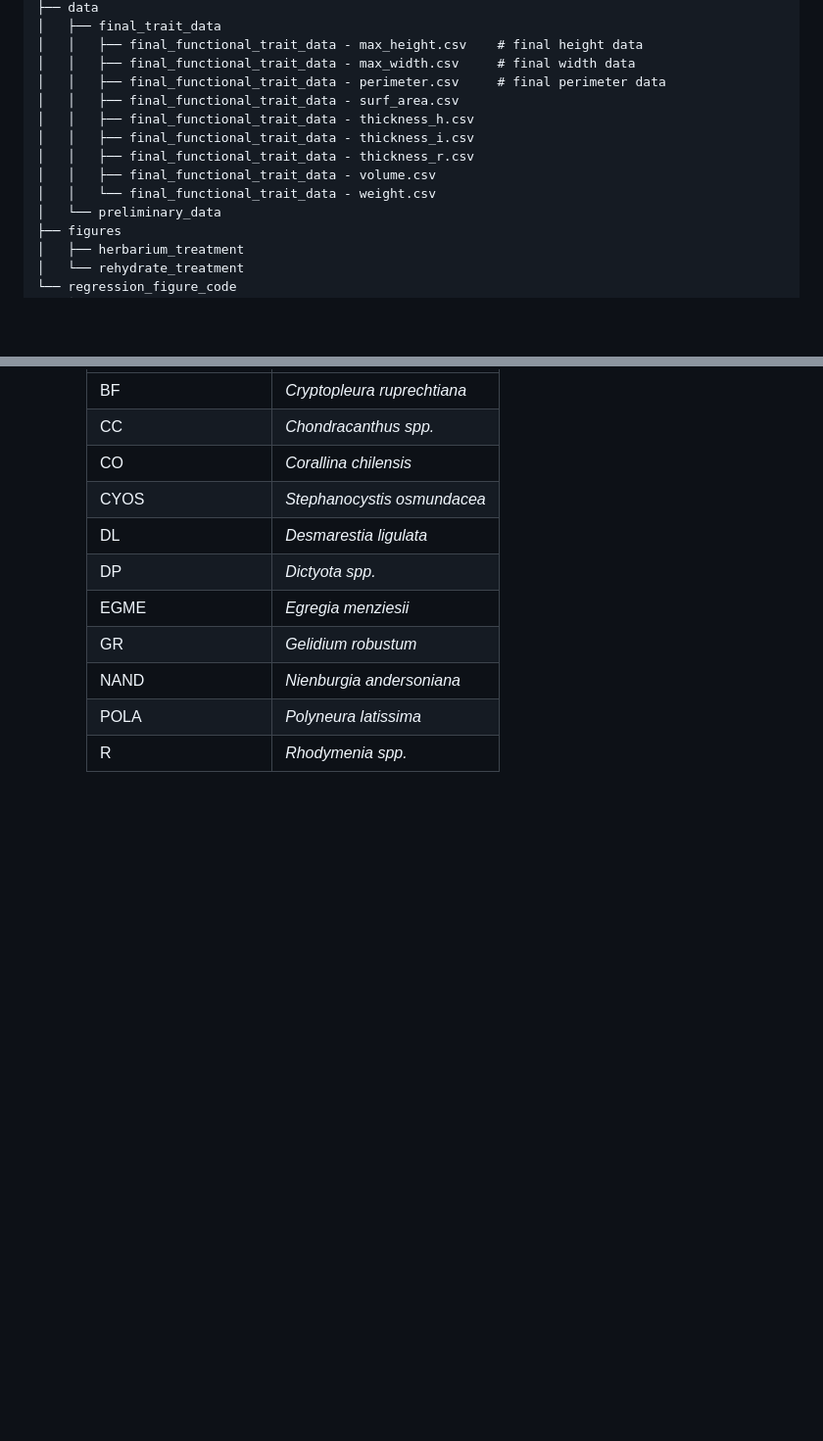
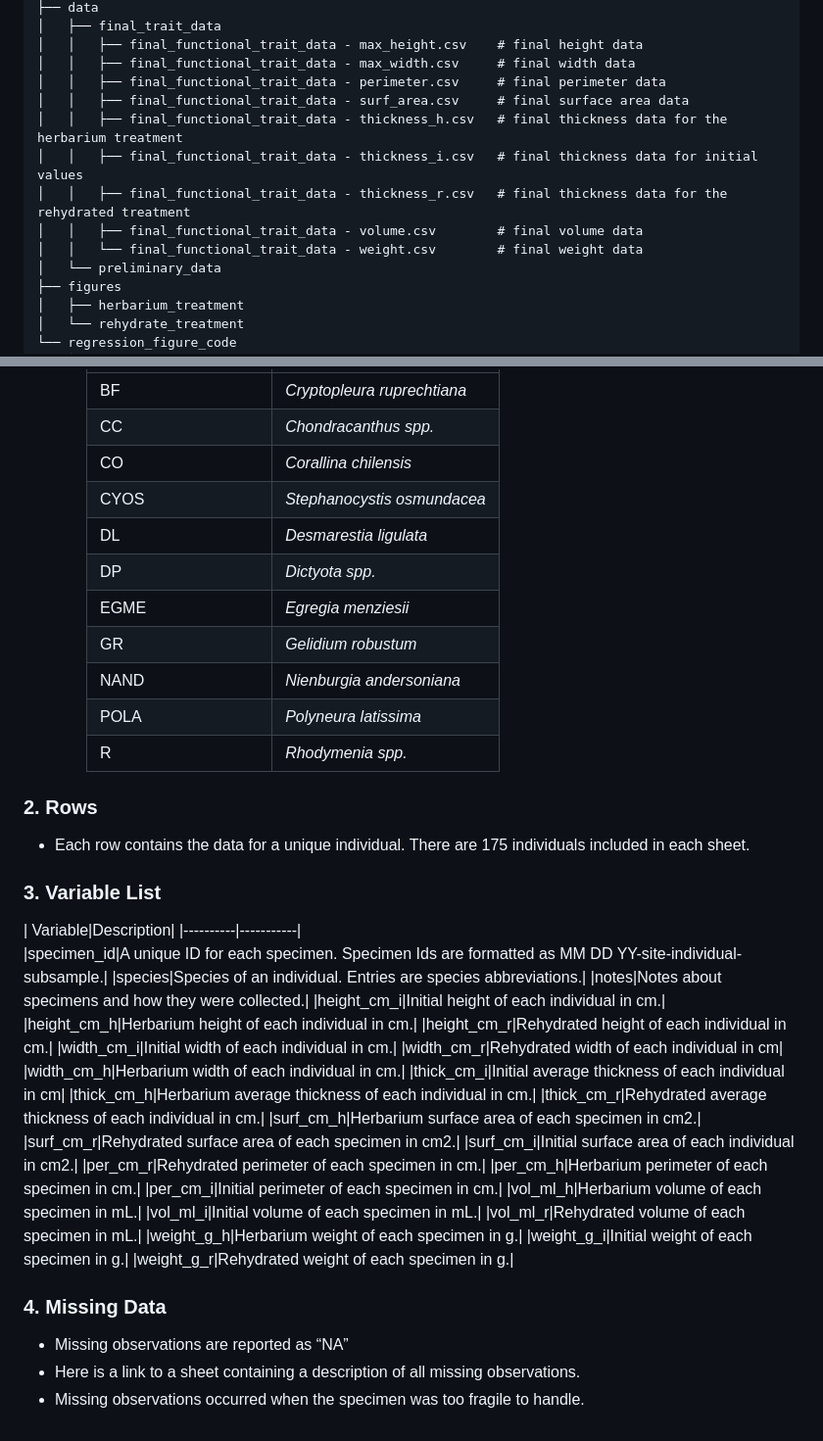
Before and after one commit to haydenvega/algae_code, a Markdown page: README.md, 2 parts joined by grey strips. Shown: that part at 98% size. Rendered like a GitHub page; blank space fills up the shorter version.

Commit message:
updated tree, variable list, missing data descriptions

```diff
--- a/README.md
+++ b/README.md
@@ -40,12 +40,12 @@ This repository contains data and preliminary analysis for the Macroalgal functi
 │   │   ├── final_functional_trait_data - max_height.csv    # final height data
 │   │   ├── final_functional_trait_data - max_width.csv     # final width data
 │   │   ├── final_functional_trait_data - perimeter.csv     # final perimeter data
-│   │   ├── final_functional_trait_data - surf_area.csv
-│   │   ├── final_functional_trait_data - thickness_h.csv
-│   │   ├── final_functional_trait_data - thickness_i.csv
-│   │   ├── final_functional_trait_data - thickness_r.csv
-│   │   ├── final_functional_trait_data - volume.csv
-│   │   └── final_functional_trait_data - weight.csv
+│   │   ├── final_functional_trait_data - surf_area.csv     # final surface area data
+│   │   ├── final_functional_trait_data - thickness_h.csv   # final thickness data for the herbarium treatment
+│   │   ├── final_functional_trait_data - thickness_i.csv   # final thickness data for initial values
+│   │   ├── final_functional_trait_data - thickness_r.csv   # final thickness data for the rehydrated treatment
+│   │   ├── final_functional_trait_data - volume.csv        # final volume data
+│   │   └── final_functional_trait_data - weight.csv        # final weight data
 │   └── preliminary_data
 ├── figures
 │   ├── herbarium_treatment
@@ -118,3 +118,41 @@ We rehydrated each subsample  to determine if functional traits of rehydrated sp
     |NAND|*Nienburgia andersoniana*|
     |POLA|*Polyneura latissima*|
     |R|*Rhodymenia spp.*|
+
+### 2. Rows
+  - Each row contains the data for a unique individual. There are 175 individuals included in each sheet.
+
+### 3. Variable List
+
+ | Variable|Description|
+    |----------|-----------|
+    |specimen_id|A unique ID for each specimen. Specimen Ids are formatted as MM DD YY-site-individual-subsample.|
+    |species|Species of an individual. Entries are species abbreviations.|
+    |notes|Notes about specimens and how they were collected.|
+    |height_cm_i|Initial height of each individual in cm.|
+    |height_cm_h|Herbarium height of each individual in cm.|
+    |height_cm_r|Rehydrated height of each individual in cm.|
+    |width_cm_i|Initial width of each individual in cm.|
+    |width_cm_r|Rehydrated width of each individual in cm|
+    |width_cm_h|Herbarium width of each individual in cm.|
+    |thick_cm_i|Initial average thickness of each individual in cm|
+    |thick_cm_h|Herbarium average thickness of each individual in cm.|
+    |thick_cm_r|Rehydrated average thickness of each individual in cm.|
+    |surf_cm_h|Herbarium surface area of each specimen in cm2.|
+    |surf_cm_r|Rehydrated surface area of each specimen in cm2.|
+    |surf_cm_i|Initial surface area of each individual in cm2.|
+    |per_cm_r|Rehydrated perimeter of each specimen in cm.|
+    |per_cm_h|Herbarium perimeter of each specimen in cm.|
+    |per_cm_i|Initial perimeter of each specimen in cm.|
+    |vol_ml_h|Herbarium volume of each specimen in mL.|
+    |vol_ml_i|Initial volume of each specimen in mL.|
+    |vol_ml_r|Rehydrated volume of each specimen in mL.|
+    |weight_g_h|Herbarium weight of each specimen in g.|
+    |weight_g_i|Initial weight of each specimen in g.|
+    |weight_g_r|Rehydrated weight of each specimen in g.|
+
+### 4. Missing Data
+
+- Missing observations are reported as “NA”
+- Here is a link to a sheet containing a description of all missing observations.
+- Missing observations occurred when the specimen was too fragile to handle.
```
Also changed, not shown: other parts of README.md (+1 -1 lines).
